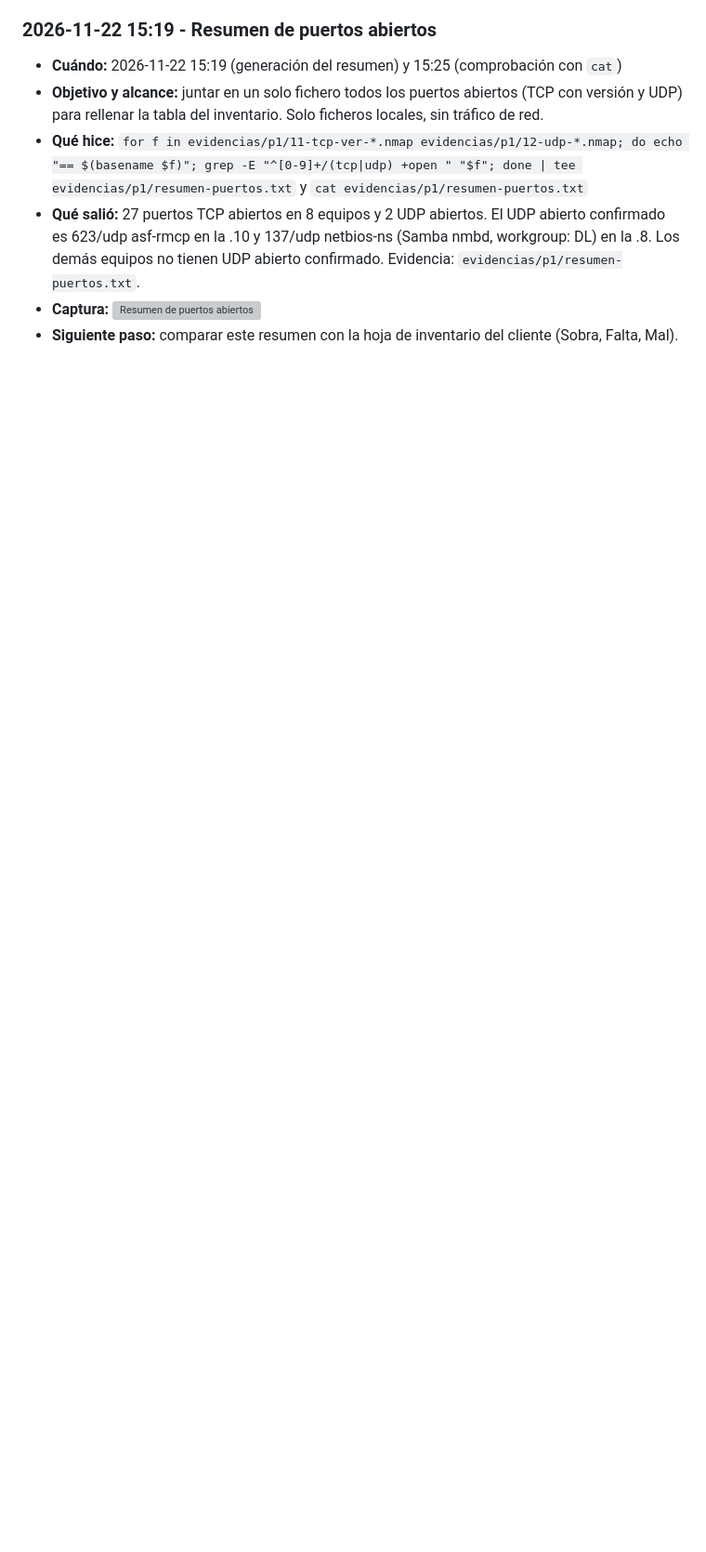
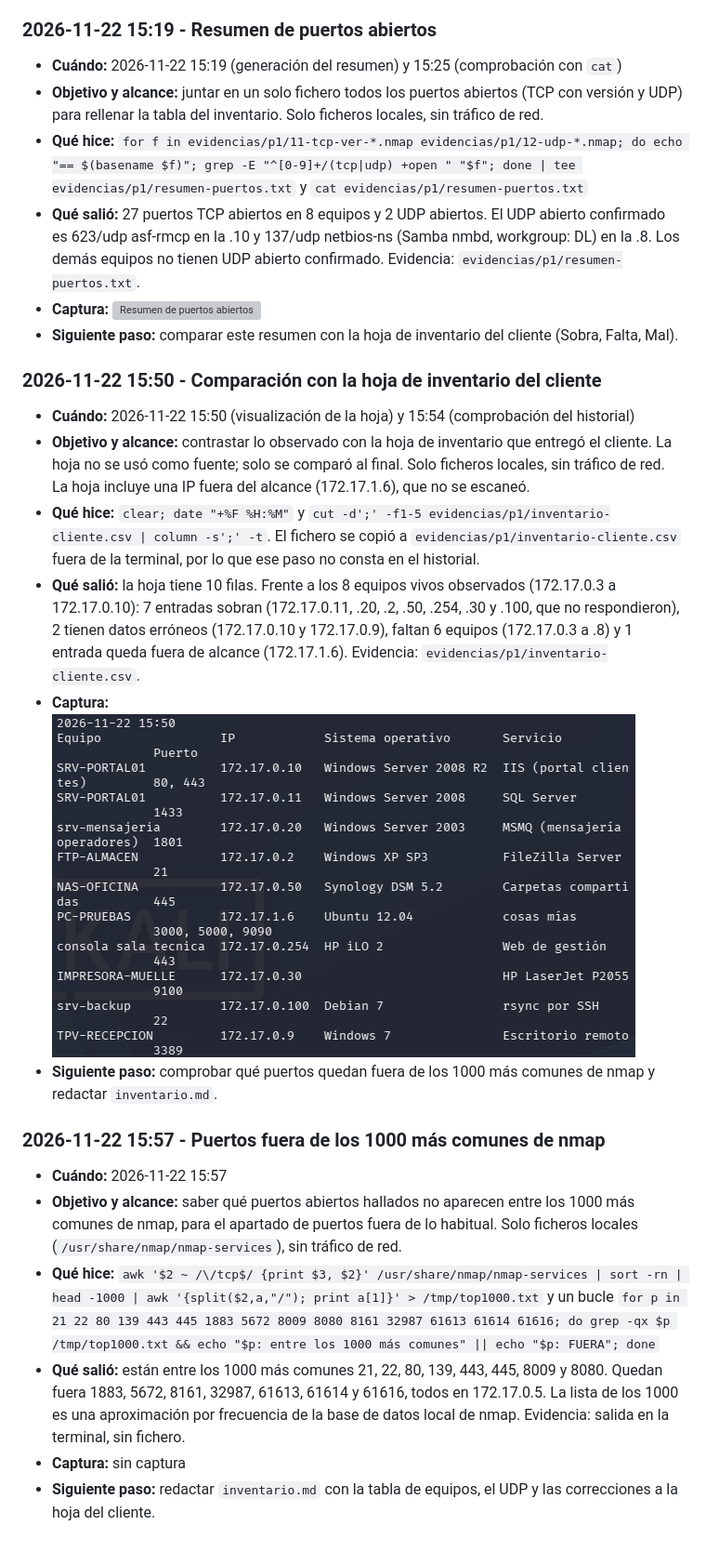
Before and after one commit to PabloOstenero/mapping-the-maze-postrey0103, a Markdown page: cuadernos/pablo-ostenero-reyes.md, the part around the change. Shown at 93% size. Drawn GitHub-style; pictures changed too: imagenes/p1-09-hoja-cliente.png; blank space fills up the shorter version; grey boxes are pictures that could not be loaded.

Commit message:
Parte 1: inventario.md y cuaderno

```diff
--- a/cuadernos/pablo-ostenero-reyes.md
+++ b/cuadernos/pablo-ostenero-reyes.md
@@ -241,3 +241,19 @@ Nota de trazabilidad: el historial de bash existía antes de activar las marcas
 - **Qué salió:** 27 puertos TCP abiertos en 8 equipos y 2 UDP abiertos. El UDP abierto confirmado es 623/udp asf-rmcp en la .10 y 137/udp netbios-ns (Samba nmbd, workgroup: DL) en la .8. Los demás equipos no tienen UDP abierto confirmado. Evidencia: `evidencias/p1/resumen-puertos.txt`.
 - **Captura:** ![Resumen de puertos abiertos](../imagenes/p1-08-resumen-puertos.png)
 - **Siguiente paso:** comparar este resumen con la hoja de inventario del cliente (Sobra, Falta, Mal).
+
+### 2026-11-22 15:50 - Comparación con la hoja de inventario del cliente
+- **Cuándo:** 2026-11-22 15:50 (visualización de la hoja) y 15:54 (comprobación del historial)
+- **Objetivo y alcance:** contrastar lo observado con la hoja de inventario que entregó el cliente. La hoja no se usó como fuente; solo se comparó al final. Solo ficheros locales, sin tráfico de red. La hoja incluye una IP fuera del alcance (172.17.1.6), que no se escaneó.
+- **Qué hice:** `clear; date "+%F %H:%M"` y `cut -d';' -f1-5 evidencias/p1/inventario-cliente.csv | column -s';' -t`. El fichero se copió a `evidencias/p1/inventario-cliente.csv` fuera de la terminal, por lo que ese paso no consta en el historial.
+- **Qué salió:** la hoja tiene 10 filas. Frente a los 8 equipos vivos observados (172.17.0.3 a 172.17.0.10): 7 entradas sobran (172.17.0.11, .20, .2, .50, .254, .30 y .100, que no respondieron), 2 tienen datos erróneos (172.17.0.10 y 172.17.0.9), faltan 6 equipos (172.17.0.3 a .8) y 1 entrada queda fuera de alcance (172.17.1.6). Evidencia: `evidencias/p1/inventario-cliente.csv`.
+- **Captura:** ![Hoja de inventario del cliente](../imagenes/p1-09-hoja-cliente.png)
+- **Siguiente paso:** comprobar qué puertos quedan fuera de los 1000 más comunes de nmap y redactar `inventario.md`.
+
+### 2026-11-22 15:57 - Puertos fuera de los 1000 más comunes de nmap
+- **Cuándo:** 2026-11-22 15:57
+- **Objetivo y alcance:** saber qué puertos abiertos hallados no aparecen entre los 1000 más comunes de nmap, para el apartado de puertos fuera de lo habitual. Solo ficheros locales (`/usr/share/nmap/nmap-services`), sin tráfico de red.
+- **Qué hice:** `awk '$2 ~ /\/tcp$/ {print $3, $2}' /usr/share/nmap/nmap-services | sort -rn | head -1000 | awk '{split($2,a,"/"); print a[1]}' > /tmp/top1000.txt` y un bucle `for p in 21 22 80 139 443 445 1883 5672 8009 8080 8161 32987 61613 61614 61616; do grep -qx $p /tmp/top1000.txt && echo "$p: entre los 1000 más comunes" || echo "$p: FUERA"; done`
+- **Qué salió:** están entre los 1000 más comunes 21, 22, 80, 139, 443, 445, 8009 y 8080. Quedan fuera 1883, 5672, 8161, 32987, 61613, 61614 y 61616, todos en 172.17.0.5. La lista de los 1000 es una aproximación por frecuencia de la base de datos local de nmap. Evidencia: salida en la terminal, sin fichero.
+- **Captura:** sin captura
+- **Siguiente paso:** redactar `inventario.md` con la tabla de equipos, el UDP y las correcciones a la hoja del cliente.
```
Also changed, not shown: inventario.md (+155 -0 lines), 1 other file.
